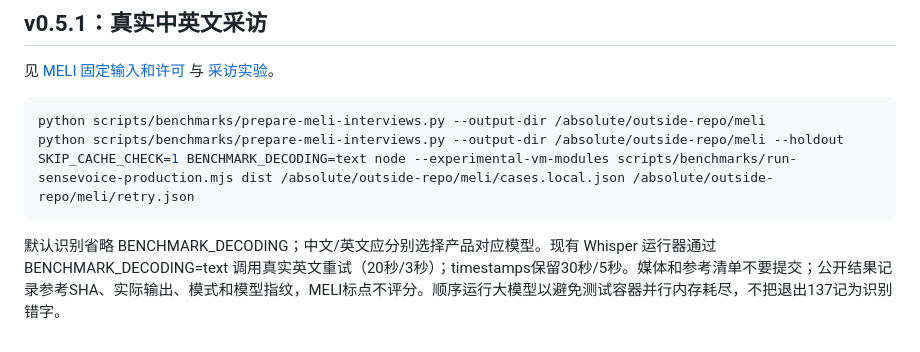
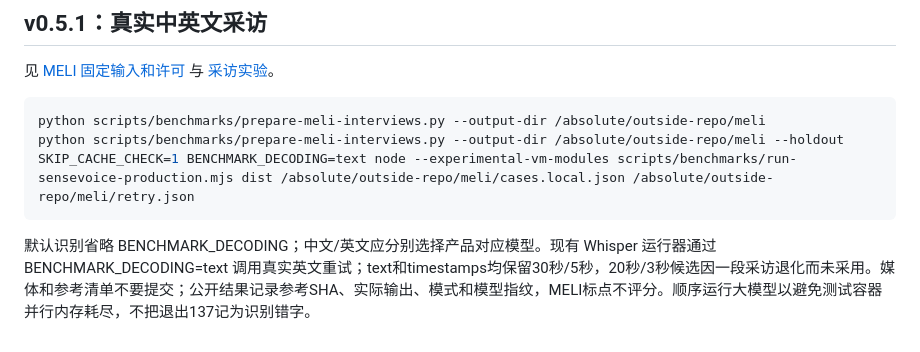
Before and after one commit to LYHrmer/media-scribe, a Markdown page: scripts/benchmarks/README.md, the part around the change. GitHub-like rendering.

Commit message:
Align reproduction guide with retained English decoding

````diff
--- a/scripts/benchmarks/README.md
+++ b/scripts/benchmarks/README.md
@@ -74,4 +74,4 @@ python scripts/benchmarks/prepare-meli-interviews.py --output-dir /absolute/outs
 SKIP_CACHE_CHECK=1 BENCHMARK_DECODING=text node --experimental-vm-modules scripts/benchmarks/run-sensevoice-production.mjs dist /absolute/outside-repo/meli/cases.local.json /absolute/outside-repo/meli/retry.json
 ```
 
-默认识别省略 BENCHMARK_DECODING；中文/英文应分别选择产品对应模型。现有 Whisper 运行器通过 BENCHMARK_DECODING=text 调用真实英文重试（20秒/3秒）；timestamps保留30秒/5秒。媒体和参考清单不要提交；公开结果记录参考SHA、实际输出、模式和模型指纹，MELI标点不评分。顺序运行大模型以避免测试容器并行内存耗尽，不把退出137记为识别错字。
+默认识别省略 BENCHMARK_DECODING；中文/英文应分别选择产品对应模型。现有 Whisper 运行器通过 BENCHMARK_DECODING=text 调用真实英文重试；text和timestamps均保留30秒/5秒，20秒/3秒候选因一段采访退化而未采用。媒体和参考清单不要提交；公开结果记录参考SHA、实际输出、模式和模型指纹，MELI标点不评分。顺序运行大模型以避免测试容器并行内存耗尽，不把退出137记为识别错字。
````
